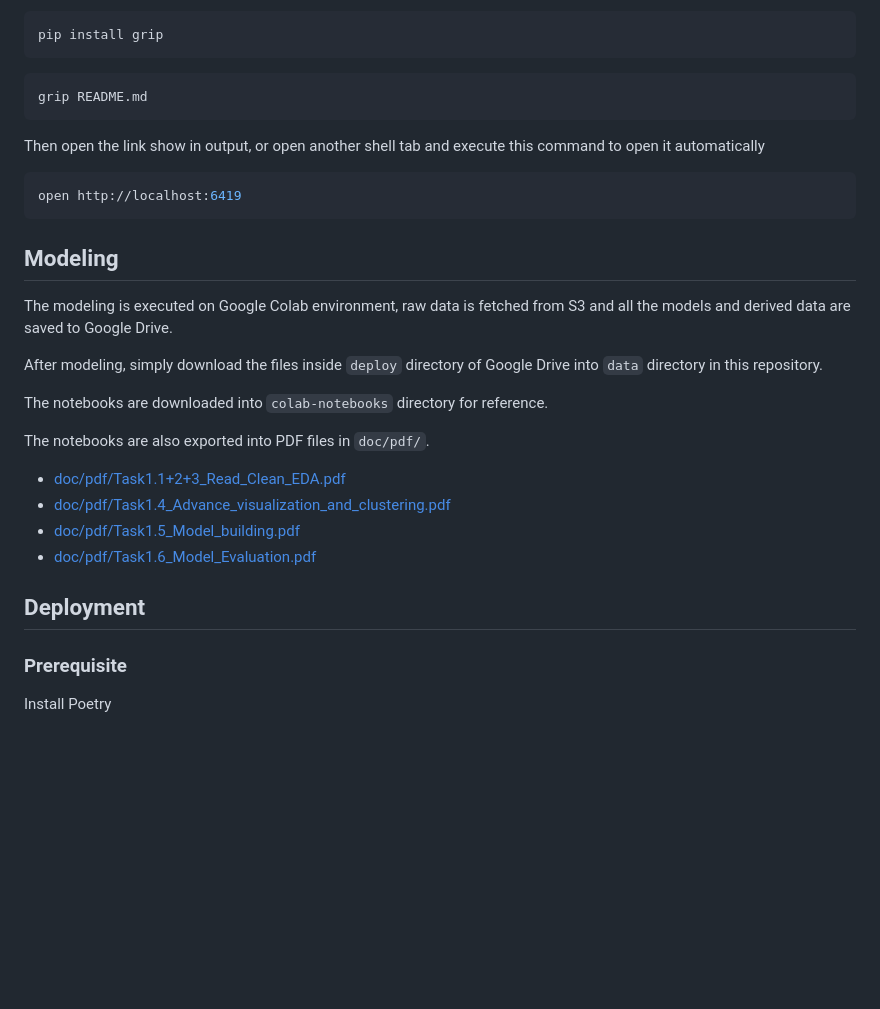
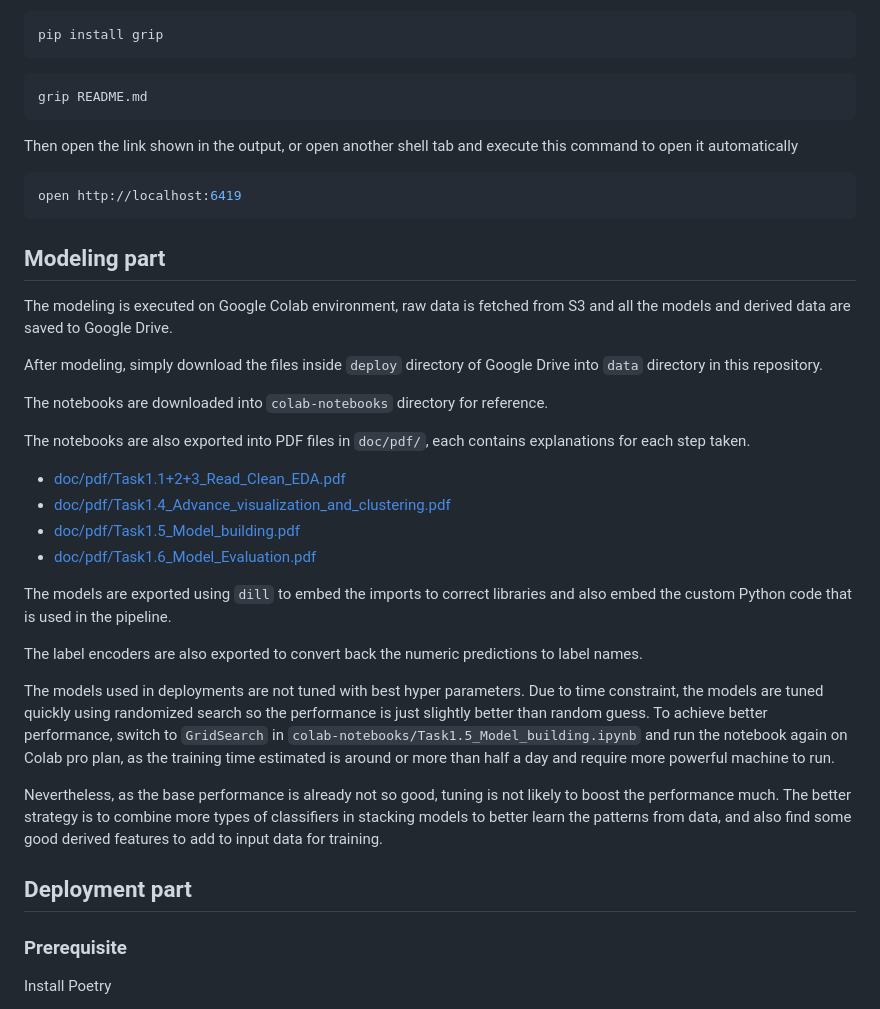
Before and after one commit to InNoobWeTrust/UoA_MSDS_projects, a Markdown page: capstone1-ad-recommender-system/README.md, the part around the change. GitHub-like rendering; blank space fills up the shorter version.

````diff
--- a/capstone1-ad-recommender-system/README.md
+++ b/capstone1-ad-recommender-system/README.md
@@ -17,12 +17,12 @@ pip install grip
 grip README.md
 ```
 
-Then open the link show in output, or open another shell tab and execute this command to open it automatically
+Then open the link shown in the output, or open another shell tab and execute this command to open it automatically
 ```sh
 open http://localhost:6419
 ```
 
-## Modeling
+## Modeling part
 
 The modeling is executed on Google Colab environment, raw data is fetched from S3 and all the models and derived data are saved to Google Drive.
 
@@ -30,14 +30,22 @@ After modeling, simply download the files inside `deploy` directory of Google Dr
 
 The notebooks are downloaded into `colab-notebooks` directory for reference.
 
-The notebooks are also exported into PDF files in `doc/pdf/`.
+The notebooks are also exported into PDF files in `doc/pdf/`, each contains explanations for each step taken.
 
 - [doc/pdf/Task1.1+2+3_Read_Clean_EDA.pdf](doc/pdf/Task1.1+2+3_Read_Clean_EDA.pdf)
 - [doc/pdf/Task1.4_Advance_visualization_and_clustering.pdf](doc/pdf/Task1.4_Advance_visualization_and_clustering.pdf)
 - [doc/pdf/Task1.5_Model_building.pdf](doc/pdf/Task1.5_Model_building.pdf)
 - [doc/pdf/Task1.6_Model_Evaluation.pdf](doc/pdf/Task1.6_Model_Evaluation.pdf)
 
-## Deployment
+The models are exported using `dill` to embed the imports to correct libraries and also embed the custom Python code that is used in the pipeline.
+
+The label encoders are also exported to convert back the numeric predictions to label names.
+
+The models used in deployments are not tuned with best hyper parameters. Due to time constraint, the models are tuned quickly using randomized search so the performance is just slightly better than random guess. To achieve better performance, switch to `GridSearch` in `colab-notebooks/Task1.5_Model_building.ipynb` and run the notebook again on Colab pro plan, as the training time estimated is around or more than half a day and require more powerful machine to run.
+
+Nevertheless, as the base performance is already not so good, tuning is not likely to boost the performance much. The better strategy is to combine more types of classifiers in stacking models to better learn the patterns from data, and also find some good derived features to add to input data for training.
+
+## Deployment part
 
 ### Prerequisite
 Install Poetry
````
